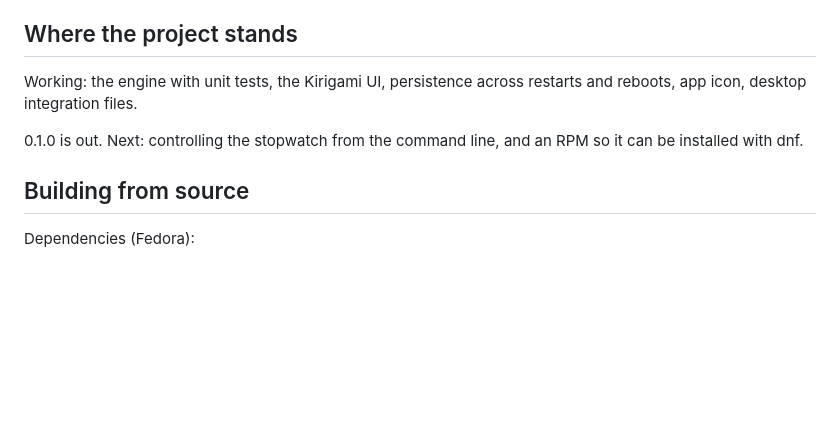
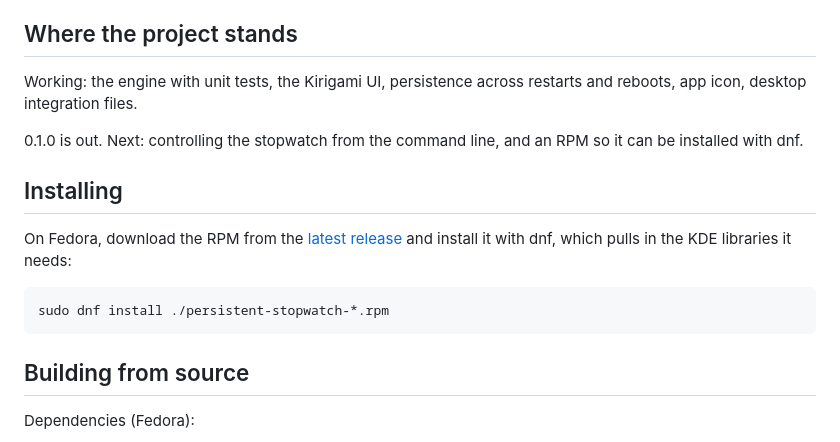
Before and after one commit to aaghashm/persistent-stopwatch, a Markdown page: README.md, the part around the change. Drawn GitHub-style; blank space fills up the shorter version.

Commit message:
README: how to install the RPM

````diff
--- a/README.md
+++ b/README.md
@@ -90,6 +90,16 @@ restarts and reboots, app icon, desktop integration files.
 0.1.0 is out. Next: controlling the stopwatch from the command line, and
 an RPM so it can be installed with dnf.
 
+## Installing
+
+On Fedora, download the RPM from the
+[latest release](https://github.com/aaghashm/persistent-stopwatch/releases/latest)
+and install it with dnf, which pulls in the KDE libraries it needs:
+
+```
+sudo dnf install ./persistent-stopwatch-*.rpm
+```
+
 ## Building from source
 
 Dependencies (Fedora):
````
